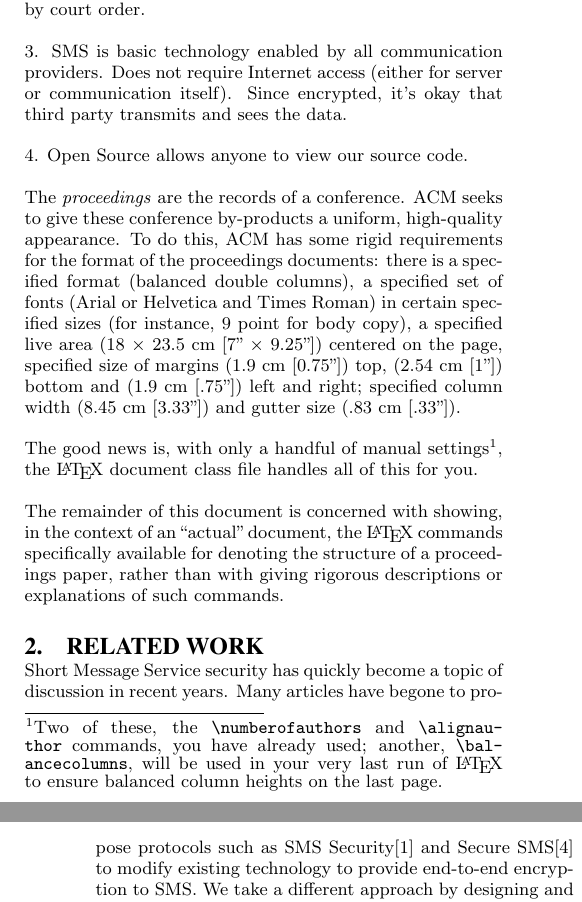
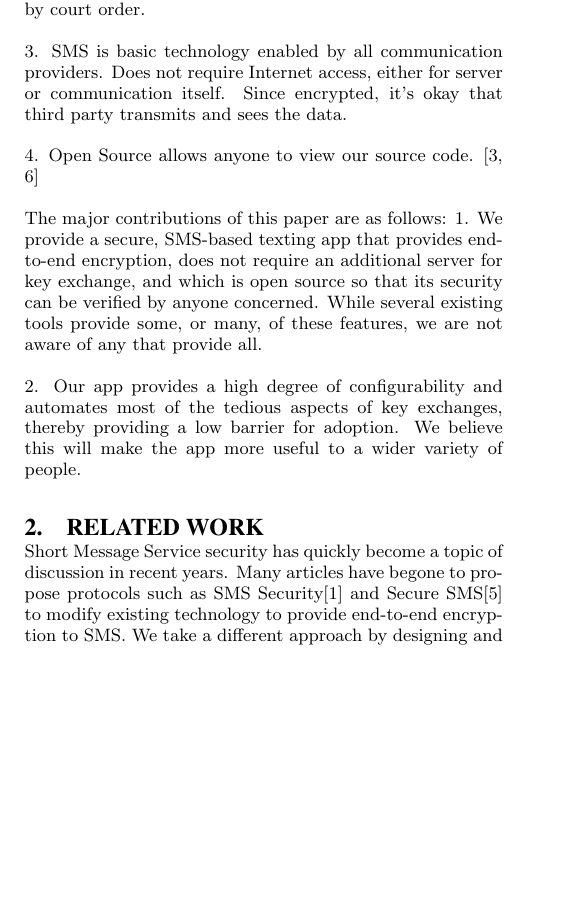
Before and after one commit to BlackburnCollegeComputerScience/Bsecure, a LaTeX paper (app/SecureTextingPaper/bsecure.tex, which reads app/SecureTextingPaper/bsecure_intro.tex): two parts of the columns of pages 1 and 2 of 3 before the commit and part of one column of page 1 of 3 after it, the two joined at a grey line, cut so that both start at the same text, the shorter picture padded with empty space. Compiled offline with pdfLaTeX.

Commit message:
Updates to paper Introduction, added some .bib entries

```diff
--- a/app/SecureTextingPaper/bsecure_intro.tex
+++ b/app/SecureTextingPaper/bsecure_intro.tex
@@ -1,36 +1,29 @@
 \section{Introduction}
-Providing secure communication can be a difficult task for a variety of reasons. Common sense suggests that ideal technological solutions should be easy to use, reliable, trustworthy, and should present minimal barriers to adoption . In this paper, we present a mobile application developed on the Android platform that meets all of the above requirements to provide secure SMS communication using any device that allows standard SMS text messages and which possesses Bluetooth capabilities. Our app uses end-to-end encryption, and does not require the use of a separate server to facilitate communication or key exchange.
+Providing secure communication can be a difficult task for a variety of reasons. Common sense
+suggests that ideal technological solutions should be easy to use, reliable, trustworthy, and
+should present minimal barriers to adoption . In this paper, we present a mobile application
+developed on the Android platform that meets all of the above requirements to provide secure
+SMS communication using any device that allows standard SMS text messages and which possesses
+Bluetooth capabilities. Our app uses end-to-end encryption, and does not require the use of a
+separate server to facilitate communication or key exchange.
 
 1. There is a real need for secure communication. NSA Edward Snowden, etc.
 
-2. Servers are prone to attacks, and are owned by other people. Companies have been compelled to share user data by court order.
+2. Servers are prone to attacks, and are owned by other people. Companies have been compelled
+to share user data by court order.
 
-3. SMS is basic technology enabled by all communication providers. Does not require Internet access (either for server or communication itself). Since encrypted, it's okay that third party transmits and sees the data.
+3. SMS is basic technology enabled by all communication providers. Does not require Internet
+access, either for server or communication itself. Since encrypted, it's okay that third party
+transmits and sees the data.
 
-4. Open Source allows anyone to view our source code.
+4. Open Source allows anyone to view our source code. \cite{Kerckhoffs:1883:CMF,shannon-otp}
 
-The \textit{proceedings} are the records of a conference.
-ACM seeks to give these conference by-products a uniform,
-high-quality appearance.  To do this, ACM has some rigid
-requirements for the format of the proceedings documents: there
-is a specified format (balanced  double columns), a specified
-set of fonts (Arial or Helvetica and Times Roman) in
-certain specified sizes (for instance, 9 point for body copy),
-a specified live area (18 $\times$ 23.5 cm [7" $\times$ 9.25"]) centered on
-the page, specified size of margins (1.9 cm [0.75"]) top, (2.54 cm [1"]) bottom
-and (1.9 cm [.75"]) left and right; specified column width
-(8.45 cm [3.33"]) and gutter size (.83 cm [.33"]).
+The major contributions of this paper are as follows:
+1. We provide a secure, SMS-based texting app that provides end-to-end encryption, does not require
+an additional server for key exchange, and which is open source so that its security can be
+verified by anyone concerned. While several existing tools provide some, or many,  of these
+features, we are not aware of any that provide all.
 
-The good news is, with only a handful of manual
-settings\footnote{Two of these, the {\texttt{\char'134 numberofauthors}}
-and {\texttt{\char'134 alignauthor}} commands, you have
-already used; another, {\texttt{\char'134 balancecolumns}}, will
-be used in your very last run of \LaTeX\ to ensure
-balanced column heights on the last page.}, the \LaTeX\ document
-class file handles all of this for you.
-
-The remainder of this document is concerned with showing, in
-the context of an ``actual'' document, the \LaTeX\ commands
-specifically available for denoting the structure of a
-proceedings paper, rather than with giving rigorous descriptions
-or explanations of such commands.
+2. Our app provides a high degree of configurability and automates most of the tedious aspects of
+key exchanges, thereby providing a low barrier for adoption. We believe this will make the app more
+useful to a wider variety of people.
```
Also changed, not shown: app/SecureTextingPaper/bsecure.bib (+1 -1 lines), app/SecureTextingPaper/bsecure.ps, 1 other file.
